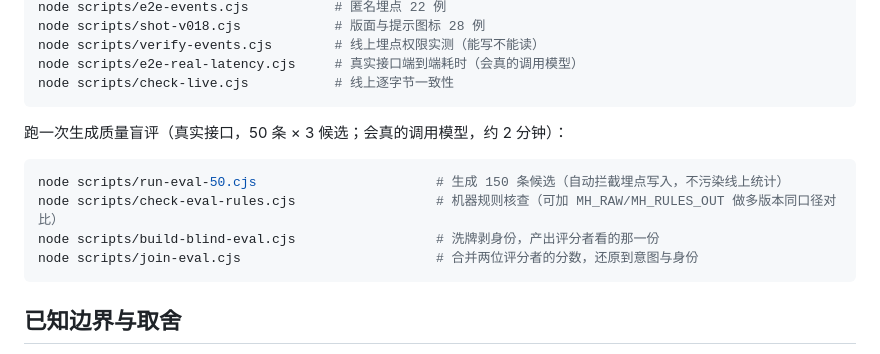
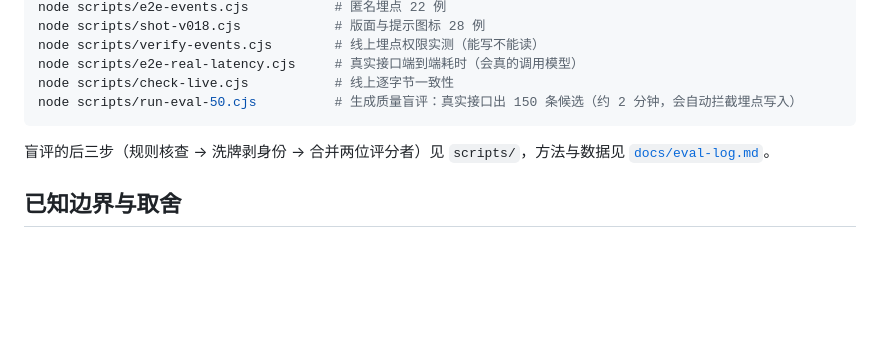
Before and after one commit to raojiamin85-netizen/miaohui, a Markdown page: README.md, the part around the change. Drawn GitHub-style; blank space fills up the shorter version.

Commit message:
docs: README 里盲评命令压成一行（README 是落地页，别堆命令）

````diff
--- a/README.md
+++ b/README.md
@@ -119,16 +119,10 @@ node scripts/shot-v018.cjs            # 版面与提示图标 28 例
 node scripts/verify-events.cjs        # 线上埋点权限实测（能写不能读）
 node scripts/e2e-real-latency.cjs     # 真实接口端到端耗时（会真的调用模型）
 node scripts/check-live.cjs           # 线上逐字节一致性
+node scripts/run-eval-50.cjs          # 生成质量盲评：真实接口出 150 条候选（约 2 分钟，会自动拦截埋点写入）
 ```
 
-跑一次生成质量盲评（真实接口，50 条 × 3 候选；会真的调用模型，约 2 分钟）：
-
-```bash
-node scripts/run-eval-50.cjs                       # 生成 150 条候选（自动拦截埋点写入，不污染线上统计）
-node scripts/check-eval-rules.cjs                  # 机器规则核查（可加 MH_RAW/MH_RULES_OUT 做多版本同口径对比）
-node scripts/build-blind-eval.cjs                  # 洗牌剥身份，产出评分者看的那一份
-node scripts/join-eval.cjs                         # 合并两位评分者的分数，还原到意图与身份
-```
+盲评的后三步（规则核查 → 洗牌剥身份 → 合并两位评分者）见 `scripts/`，方法与数据见 [`docs/eval-log.md`](docs/eval-log.md)。
 
 ## 已知边界与取舍
 
````
